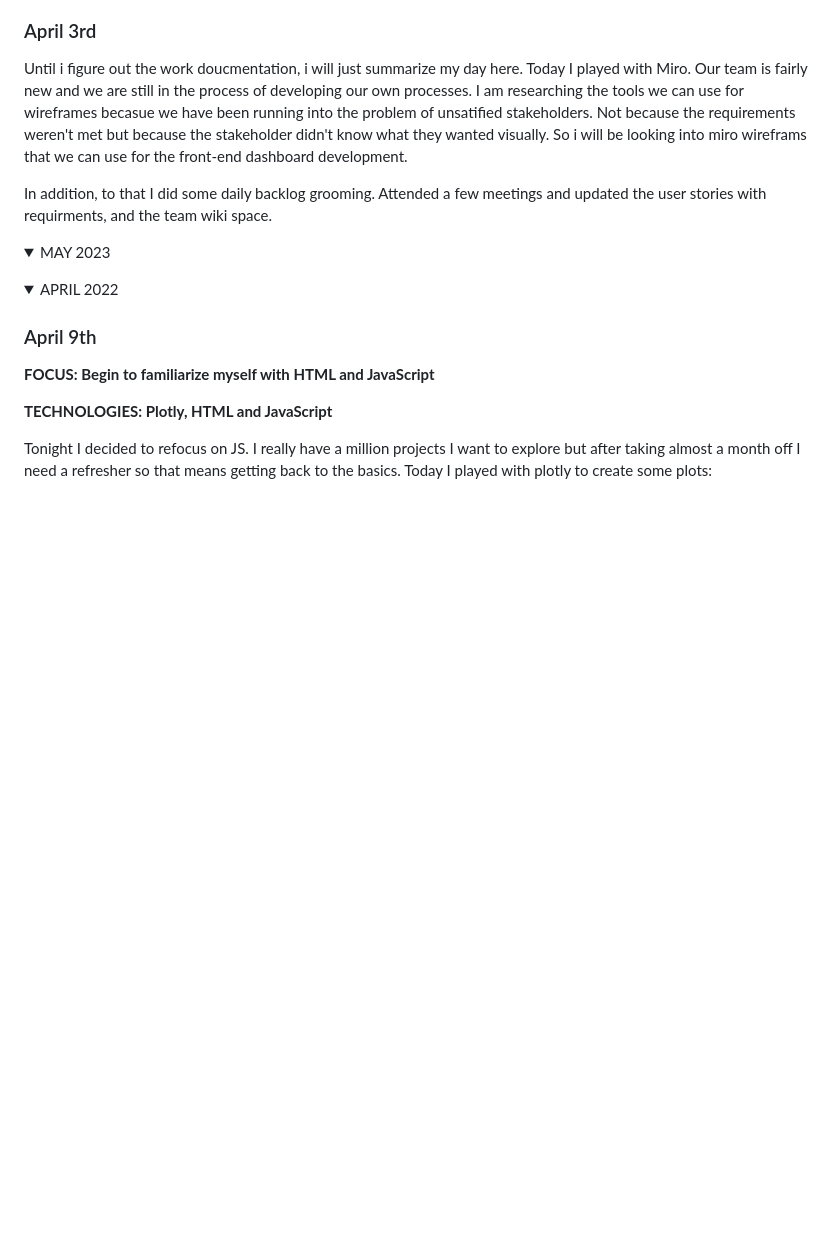
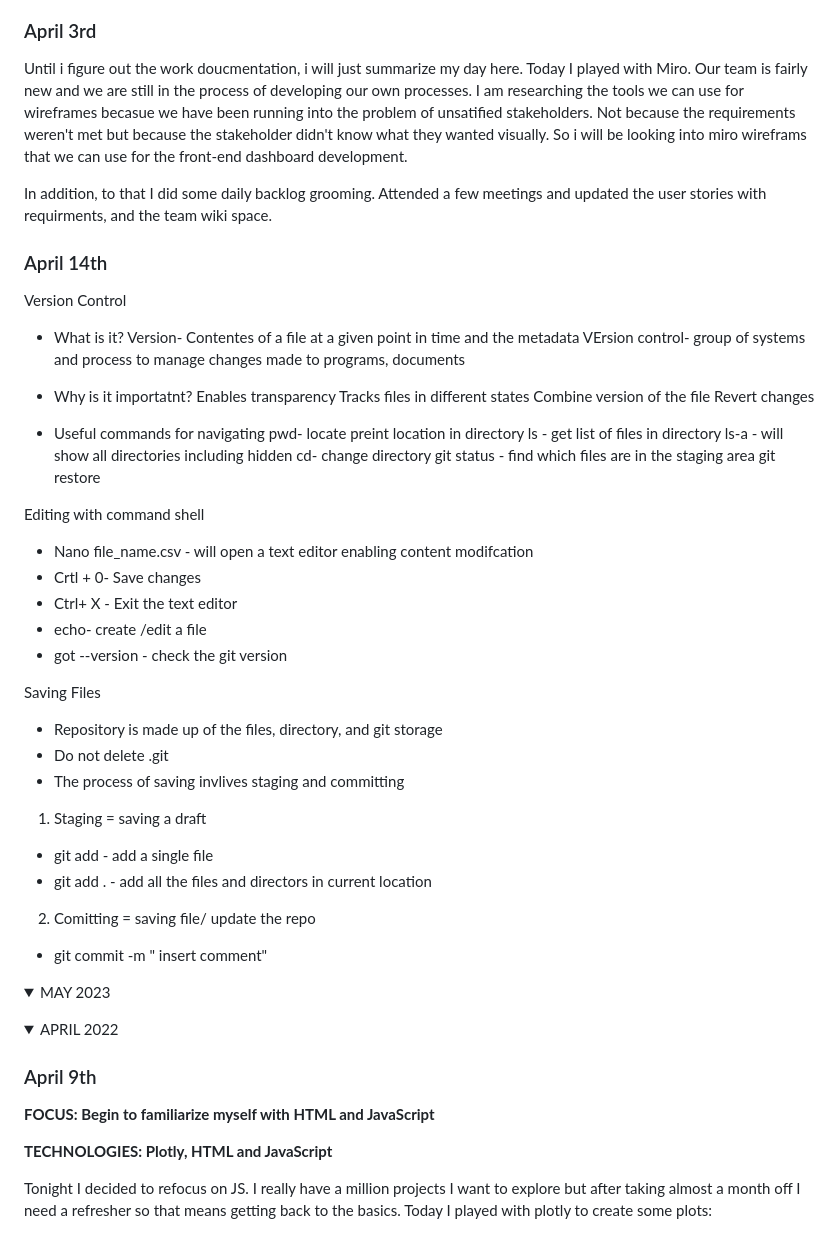
Before and after one commit to DWashington3/Daily_Practice, a Markdown page: README.md, the part around the change. Rendered like a GitHub page; folded sections open; blank space fills up the shorter version.

Commit message:
version control review

```diff
--- a/README.md
+++ b/README.md
@@ -37,6 +37,45 @@ Until i figure out the work doucmentation, i will just summarize my day here.
 Today I played with Miro. Our team is fairly new and we are still in the process of developing our own processes. I am researching the tools we can use for wireframes becasue we have been running into the problem of unsatified stakeholders. Not because the requirements weren't met but because the stakeholder didn't know what they wanted visually. So i will be looking into miro wireframs that we can use for the front-end dashboard development.
 
 In addition, to that I did some daily backlog grooming. Attended a few meetings and updated the user stories with requirments, and the team wiki space.
+
+### April 14th
+
+Version Control
+- What is it?
+  Version- Contentes of a file at a given point in time and the metadata
+  VErsion control- group of systems and process to manage changes made to programs, documents
+
+- Why is it importatnt?
+ Enables transparency
+ Tracks files in different states
+ Combine version of the file
+ Revert changes
+
+ - Useful commands for navigating
+ pwd- locate preint location in directory
+ ls - get list of files in directory
+ ls-a - will show all directories including hidden
+ cd- change directory
+ git status - find which files are in the staging area
+ git restore
+
+
+ Editing with command shell
+ - Nano file_name.csv - will open a text editor enabling content modifcation
+ - Crtl + 0- Save changes
+ - Ctrl+ X - Exit the text editor
+ - echo- create /edit a file
+ - got --version - check the git version
+
+ Saving Files
+ - Repository is made up of the files, directory, and git storage
+ - Do not delete .git
+ - The process of saving invlives staging and committing
+  1. Staging = saving a draft
+  - git add - add a single file
+  - git add . - add all the files and directors in current location
+  2. Comitting = saving file/ update the repo
+  - git commit -m " insert comment"
 
 
   </p>
```
